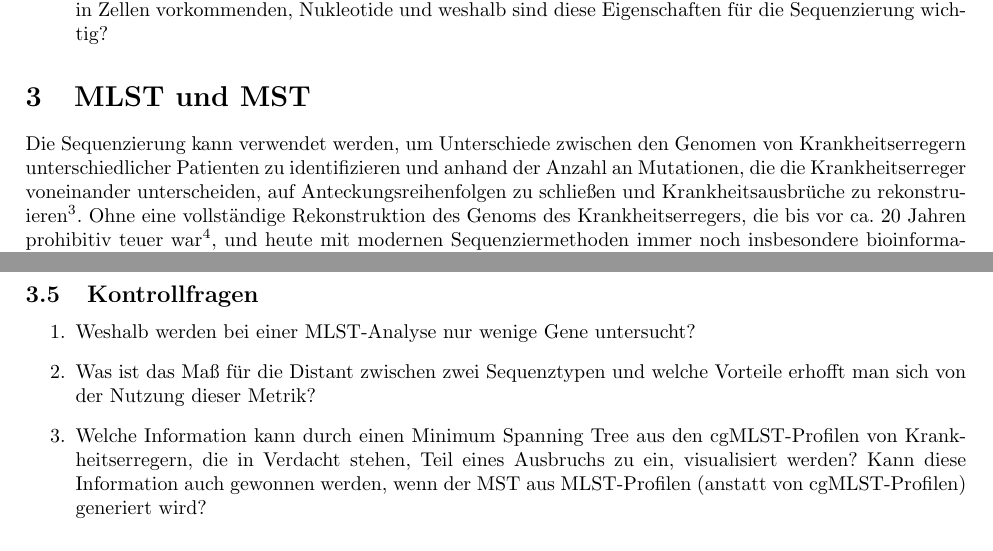
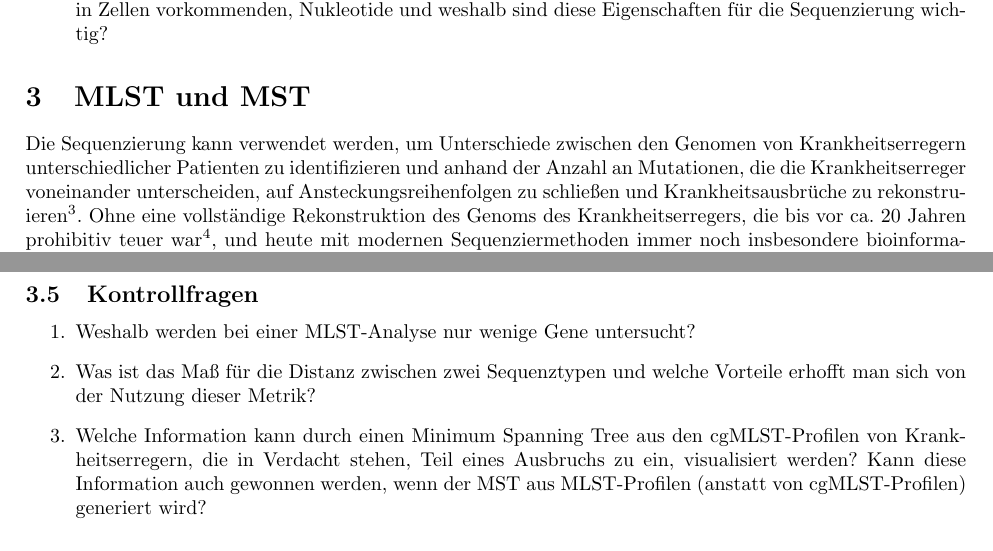
Before and after one commit to dabrowskiw/VL-EinfuehrungGesundheitsinformatik, a LaTeX document (script/script.tex, which reads script/MLST.tex): two parts of pages 3 and 5 of 5, joined at a grey line, cut so that both start at the same text. Compiled offline with pdfLaTeX.

Commit message:
Update MLST.tex
nur Tipfehler

```diff
--- a/script/MLST.tex
+++ b/script/MLST.tex
@@ -1,6 +1,6 @@
 \section{MLST und MST}
 
-Die Sequenzierung kann verwendet werden, um Unterschiede zwischen den Genomen von Krankheitserregern unterschiedlicher Patienten zu identifizieren und anhand der Anzahl an Mutationen, die die Krankheitserreger voneinander unterscheiden, auf Anteckungsreihenfolgen zu schließen und Krankheitsausbrüche zu rekonstruieren\footnote{Beispielsweise, um den Urpsrung des Ausbruchs zu identifizieren und zu beseitigen - die Wichtigkeit slcher Arbeiten wurde unter Anderem beim EHEC-Ausbruch 2011 deutlich.}. Ohne eine vollständige Rekonstruktion des Genoms des Krankheitserregers, die bis vor ca. 20 Jahren prohibitiv teuer war\footnote{Die Rekonstruktion des ersten menschlichen Genoms mittels Sanger-Sequenzierung kostete 1999-2000 ca. 300 Millionen US-Dollar. Ein bakterielles Genom ist ca. 100-fach kleiner als das Menschliche, eine komplette Rekonstruktion der Genome mehrerer potentiell an einem Ausbruch beteiligter Bakterien würde aber entsprechend immer noch Millionen Euro kosten.}, und heute mit modernen Sequenziermethoden immer noch insbesondere bioinformatisch aufwändig ist, lässt sich aber keine exakte Bestimmung aller Mutationen durchführen. Entsprechend wurde eine andere, auch mittels Sanger einfach durchführbare Methode entwickelt: Das \textbf{Multi-Locus Sequence Typing} (\textbf{MLST}).
+Die Sequenzierung kann verwendet werden, um Unterschiede zwischen den Genomen von Krankheitserregern unterschiedlicher Patienten zu identifizieren und anhand der Anzahl an Mutationen, die die Krankheitserreger voneinander unterscheiden, auf Ansteckungsreihenfolgen zu schließen und Krankheitsausbrüche zu rekonstruieren\footnote{Beispielsweise, um den Urpsrung des Ausbruchs zu identifizieren und zu beseitigen - die Wichtigkeit slcher Arbeiten wurde unter Anderem beim EHEC-Ausbruch 2011 deutlich.}. Ohne eine vollständige Rekonstruktion des Genoms des Krankheitserregers, die bis vor ca. 20 Jahren prohibitiv teuer war\footnote{Die Rekonstruktion des ersten menschlichen Genoms mittels Sanger-Sequenzierung kostete 1999-2000 ca. 300 Millionen US-Dollar. Ein bakterielles Genom ist ca. 100-fach kleiner als das Menschliche, eine komplette Rekonstruktion der Genome mehrerer potentiell an einem Ausbruch beteiligter Bakterien würde aber entsprechend immer noch Millionen Euro kosten.}, und heute mit modernen Sequenziermethoden immer noch insbesondere bioinformatisch aufwändig ist, lässt sich aber keine exakte Bestimmung aller Mutationen durchführen. Entsprechend wurde eine andere, auch mittels Sanger einfach durchführbare Methode entwickelt: Das \textbf{Multi-Locus Sequence Typing} (\textbf{MLST}).
 
 \subsection{MLST}
 
@@ -31,6 +31,6 @@ Für diese Thematik gibt es leider wenig Video-Material in einer passenden Detai
 \subsection{Kontrollfragen}
 \begin{enumerate}
 	\item Weshalb werden bei einer MLST-Analyse nur wenige Gene untersucht?
-	\item Was ist das Maß für die Distant zwischen zwei Sequenztypen und welche Vorteile erhofft man sich von der Nutzung dieser Metrik?
+	\item Was ist das Maß für die Distanz zwischen zwei Sequenztypen und welche Vorteile erhofft man sich von der Nutzung dieser Metrik?
 	\item Welche Information kann durch einen Minimum Spanning Tree aus den cgMLST-Profilen von Krankheitserregern, die in Verdacht stehen, Teil eines Ausbruchs zu ein, visualisiert werden? Kann diese Information auch gewonnen werden, wenn der MST aus MLST-Profilen (anstatt von cgMLST-Profilen) generiert wird?
 \end{enumerate}
```
